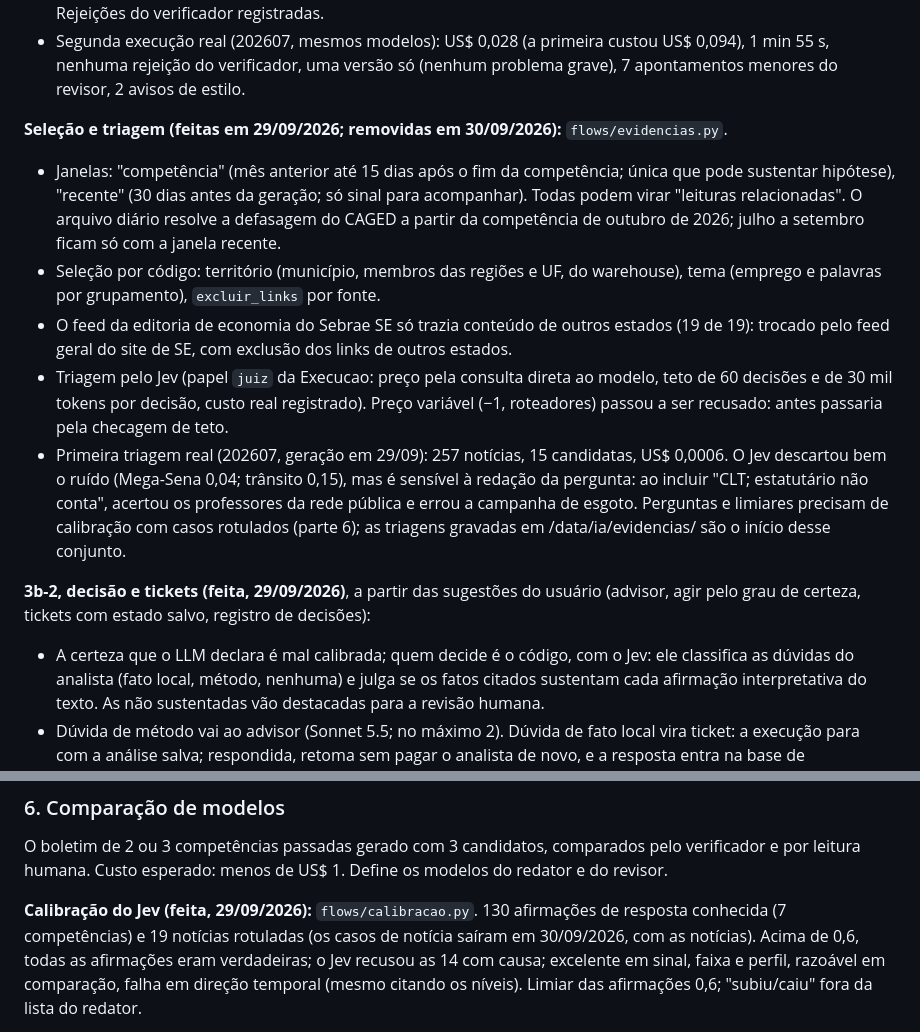
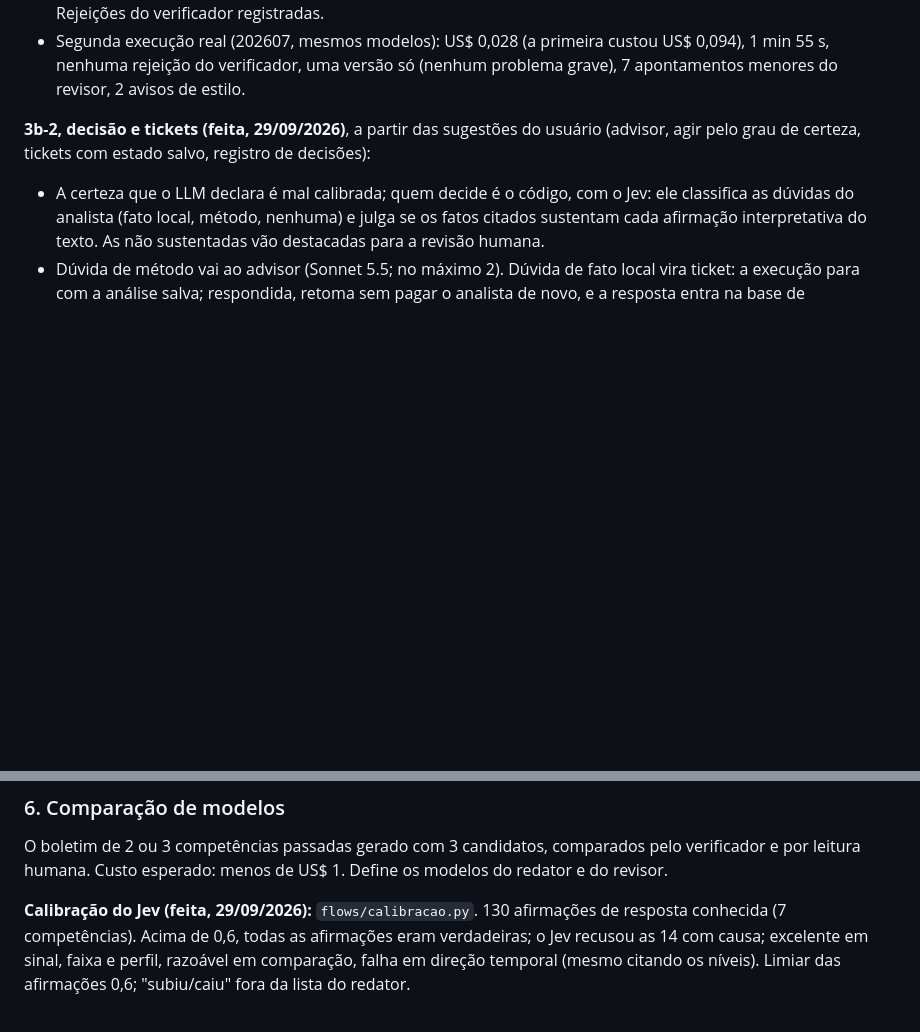
Before and after one commit to raulleninis/heco-caged-datastack, a Markdown page: docs/fatias/F19-boletim-com-ia.md, 2 parts joined by grey strips. Rendered like a GitHub page; blank space fills up the shorter version.

```diff
--- a/docs/fatias/F19-boletim-com-ia.md
+++ b/docs/fatias/F19-boletim-com-ia.md
@@ -147,24 +144,6 @@ tickets).
 - Segunda execução real (202607, mesmos modelos): US$ 0,028 (a primeira custou US$ 0,094), 1 min
   55 s, nenhuma rejeição do verificador, uma versão só (nenhum problema grave), 7 apontamentos
   menores do revisor, 2 avisos de estilo.
-
-**Seleção e triagem (feitas em 29/09/2026; removidas em 30/09/2026):** `flows/evidencias.py`.
-- Janelas: "competência" (mês anterior até 15 dias após o fim da competência; única que pode
-  sustentar hipótese), "recente" (30 dias antes da geração; só sinal para acompanhar). Todas
-  podem virar "leituras relacionadas". O arquivo diário resolve a defasagem do CAGED a partir
-  da competência de outubro de 2026; julho a setembro ficam só com a janela recente.
-- Seleção por código: território (município, membros das regiões e UF, do warehouse), tema
-  (emprego e palavras por grupamento), `excluir_links` por fonte.
-- O feed da editoria de economia do Sebrae SE só trazia conteúdo de outros estados (19 de 19):
-  trocado pelo feed geral do site de SE, com exclusão dos links de outros estados.
-- Triagem pelo Jev (papel `juiz` da Execucao: preço pela consulta direta ao modelo, teto de
-  60 decisões e de 30 mil tokens por decisão, custo real registrado). Preço variável (−1,
-  roteadores) passou a ser recusado: antes passaria pela checagem de teto.
-- Primeira triagem real (202607, geração em 29/09): 257 notícias, 15 candidatas, US$ 0,0006.
-  O Jev descartou bem o ruído (Mega-Sena 0,04; trânsito 0,15), mas é sensível à redação da
-  pergunta: ao incluir "CLT; estatutário não conta", acertou os professores da rede pública e
-  errou a campanha de esgoto. Perguntas e limiares precisam de calibração com casos rotulados
-  (parte 6); as triagens gravadas em /data/ia/evidencias/ são o início desse conjunto.
 
 **3b-2, decisão e tickets (feita, 29/09/2026)**, a partir das sugestões do usuário (advisor,
 agir pelo grau de certeza, tickets com estado salvo, registro de decisões):
@@ -251,8 +194,7 @@ administradores pedida pelo usuário:
 O boletim de 2 ou 3 competências passadas gerado com 3 candidatos, comparados pelo verificador e por leitura humana. Custo esperado: menos de US$ 1. Define os modelos do redator e do revisor.
 
 **Calibração do Jev (feita, 29/09/2026):** `flows/calibracao.py`. 130 afirmações de resposta
-conhecida (7 competências) e 19 notícias rotuladas (os casos de notícia saíram em 30/09/2026,
-com as notícias). Acima de 0,6, todas as afirmações eram verdadeiras; o Jev
+conhecida (7 competências). Acima de 0,6, todas as afirmações eram verdadeiras; o Jev
 recusou as 14 com causa; excelente em sinal, faixa e perfil, razoável em comparação, falha em
 direção temporal (mesmo citando os níveis). Limiar das afirmações 0,6; "subiu/caiu" fora da
 lista do redator.
```
Also changed, not shown: other parts of docs/fatias/F19-boletim-com-ia.md (+12 -51 lines), docs/decisoes/D03-onde-guardar-os-dados.md (+2 -2 lines).
